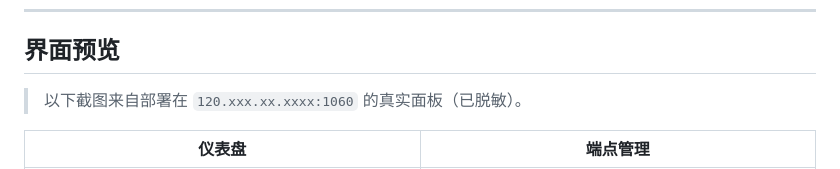
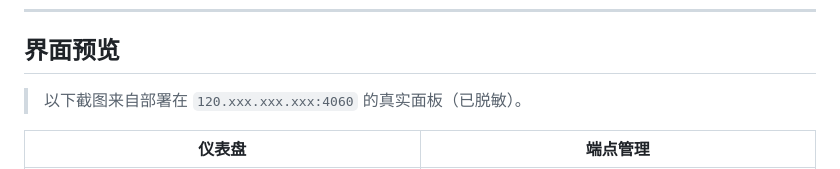
Before and after one commit to hanx11192-ship-it/ZhuQue_Api_Gateway, a Markdown page: README.md, the part around the change. Rendered like a GitHub page.

```diff
--- a/README.md
+++ b/README.md
@@ -25,7 +25,7 @@
 
 ## 界面预览
 
-> 以下截图来自部署在 `120.xxx.xx.xxxx:1060` 的真实面板（已脱敏）。
+> 以下截图来自部署在 `120.xxx.xxx.xxx:4060` 的真实面板（已脱敏）。
 
 | 仪表盘 | 端点管理 |
 | --- | --- |
```
